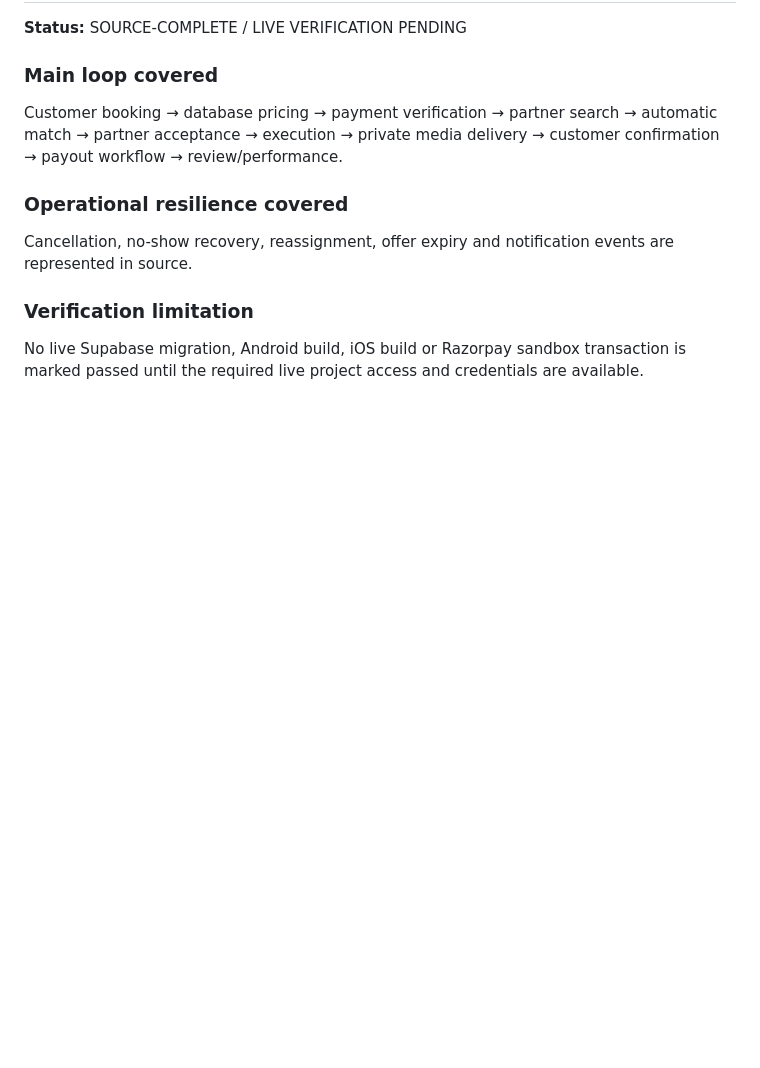
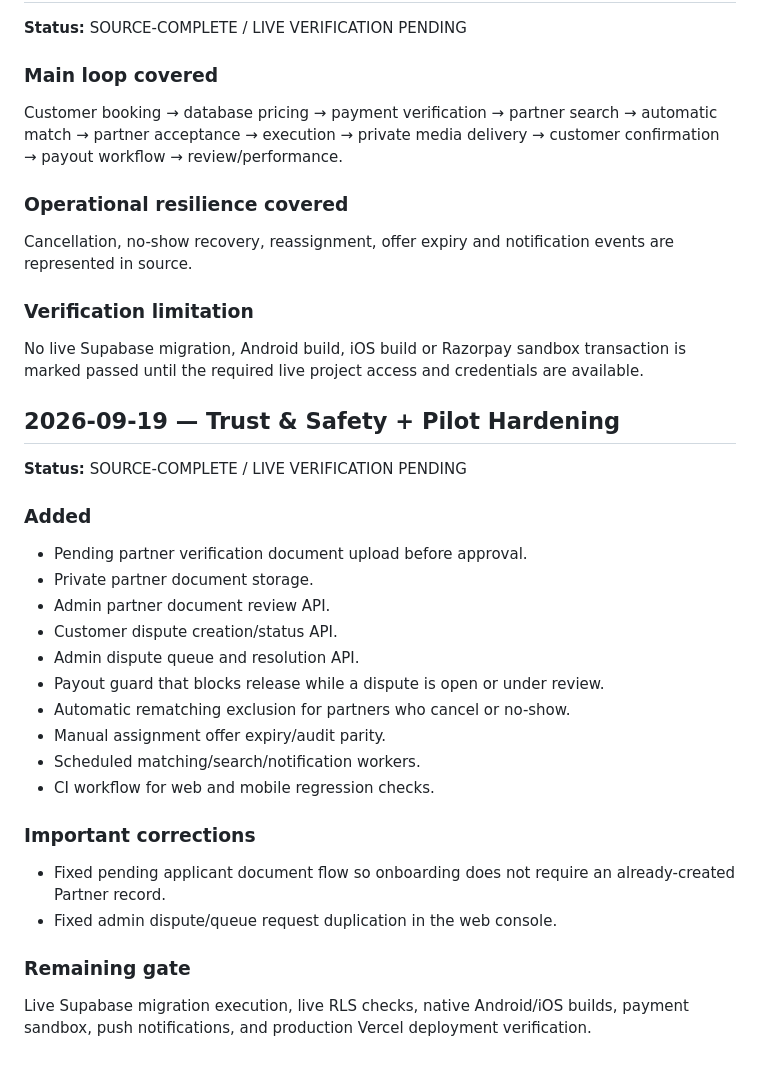
Before and after one commit to thesmfstudios-cloud/Pickolo-Studio, a Markdown page: docs/PROJECT_LOG.md, the part around the change. GitHub-like rendering; blank space fills up the shorter version.

Commit message:
docs: record trust and pilot hardening milestone

```diff
--- a/docs/PROJECT_LOG.md
+++ b/docs/PROJECT_LOG.md
@@ -340,3 +340,26 @@ Cancellation, no-show recovery, reassignment, offer expiry and notification even
 
 ### Verification limitation
 No live Supabase migration, Android build, iOS build or Razorpay sandbox transaction is marked passed until the required live project access and credentials are available.
+
+
+## 2026-09-19 — Trust & Safety + Pilot Hardening
+**Status:** SOURCE-COMPLETE / LIVE VERIFICATION PENDING
+
+### Added
+- Pending partner verification document upload before approval.
+- Private partner document storage.
+- Admin partner document review API.
+- Customer dispute creation/status API.
+- Admin dispute queue and resolution API.
+- Payout guard that blocks release while a dispute is open or under review.
+- Automatic rematching exclusion for partners who cancel or no-show.
+- Manual assignment offer expiry/audit parity.
+- Scheduled matching/search/notification workers.
+- CI workflow for web and mobile regression checks.
+
+### Important corrections
+- Fixed pending applicant document flow so onboarding does not require an already-created Partner record.
+- Fixed admin dispute/queue request duplication in the web console.
+
+### Remaining gate
+Live Supabase migration execution, live RLS checks, native Android/iOS builds, payment sandbox, push notifications, and production Vercel deployment verification.
```
